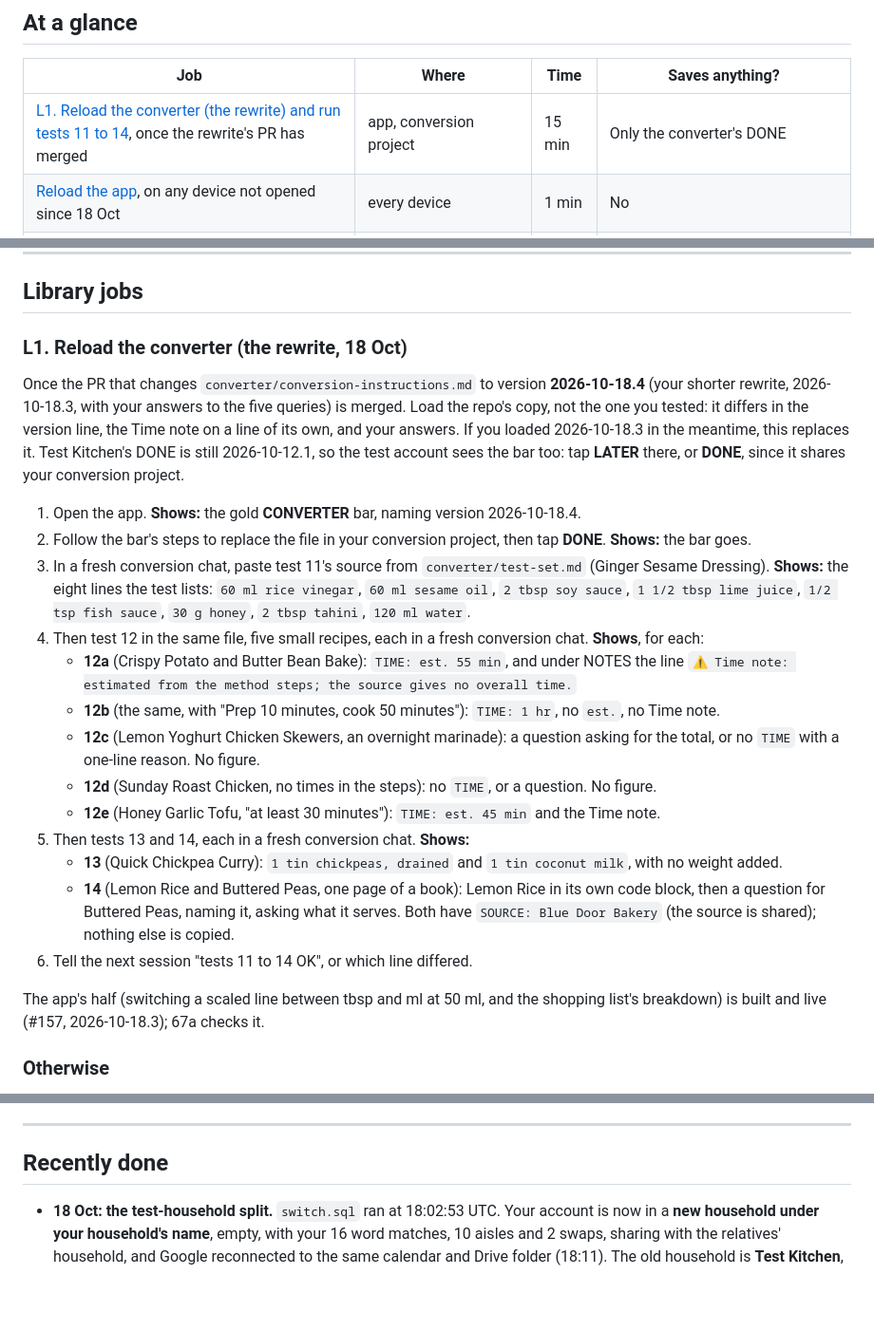
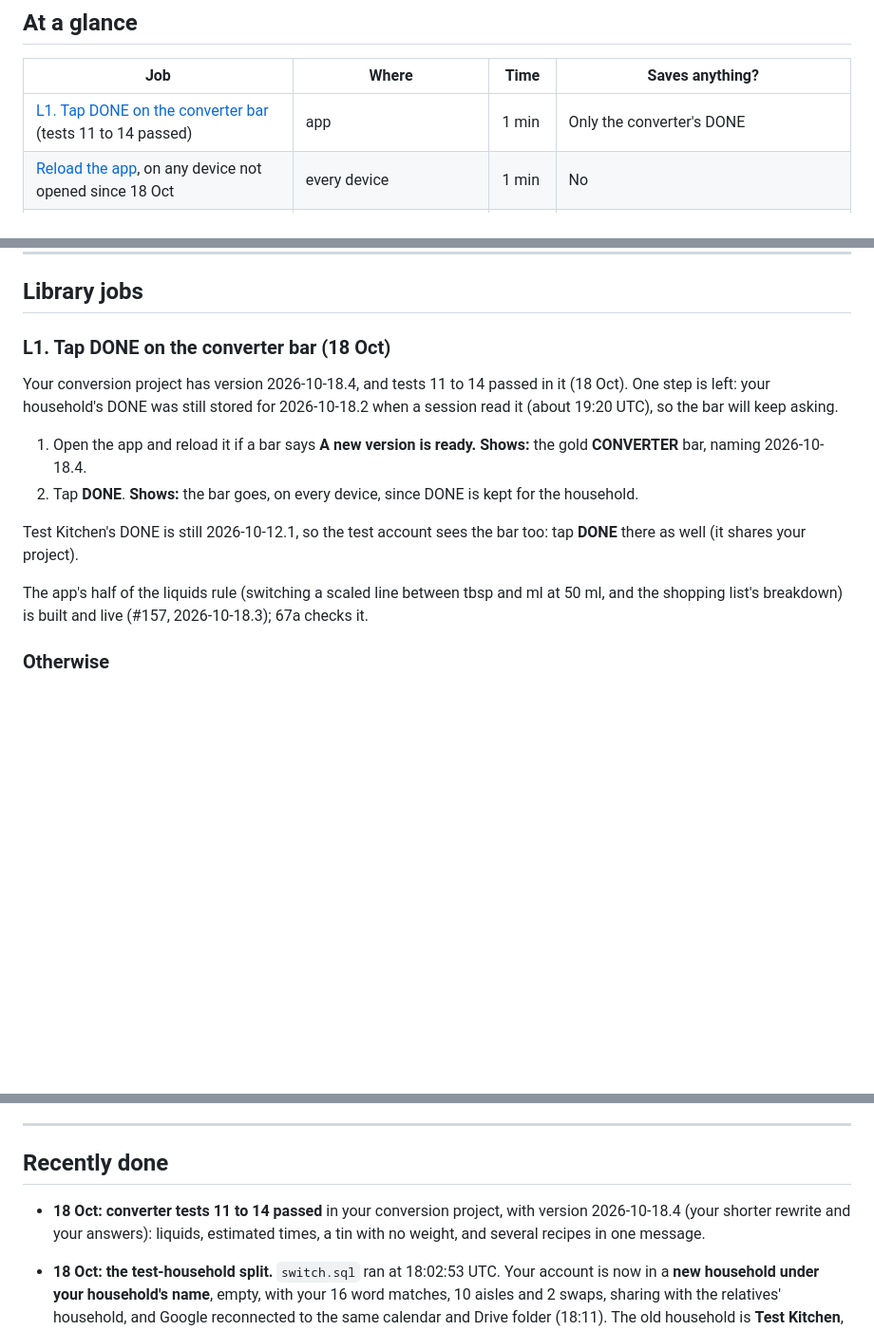
Before and after one commit to crispy-lettuce/RecipeFlowKeeper, a Markdown page: docs/HOUSEHOLD-JOBS.md, 3 parts joined by grey strips. Shown at 95% size. GitHub-like rendering; blank space fills up the shorter version.

Commit message:
Docs: converter tests 11 to 14 passed (2026-10-18.4); L1 is only DONE now
The household ran tests 11 to 14 in its conversion project with version
2026-10-18.4 and reported "tests 11 to 14 OK". Recorded as runs in
test-set.md (11, all five of 12, 13 and 14), and in Recently done.

The database still held the household's converter DONE at 2026-10-18.2
(read about 19:20 UTC), so L1 keeps that one step. Documentation only:
no changelog entry. core.test.js 231, help-guide 7.

Co-Authored-By: Claude Opus 5.5 <noreply@anthropic.com>
Claude-Session: https://claude.ai/code/session_01HS1Z2N4vpk2wP2wznUVrTj

```diff
--- a/docs/HOUSEHOLD-JOBS.md
+++ b/docs/HOUSEHOLD-JOBS.md
@@ -21,7 +21,7 @@ These are the jobs only you can do. A session can't tap the tablet, make decisio
 
 | Job | Where | Time | Saves anything? |
 | --- | --- | --- | --- |
-| [L1. Reload the converter (the rewrite) and run tests 11 to 14](#l1-reload-the-converter-the-rewrite-18-oct), once the rewrite's PR has merged | app, conversion project | 15 min | Only the converter's DONE |
+| [L1. Tap DONE on the converter bar](#l1-tap-done-on-the-converter-bar-18-oct) (tests 11 to 14 passed) | app | 1 min | Only the converter's DONE |
 | [Reload the app](#reload-the-app-on-every-device), on any device not opened since 18 Oct | every device | 1 min | No |
 | [61a–65a: the readability changes](#61a-quieter-text-is-easier-to-read-new-14-oct-docsplan-readabilitymd-change-t), **in Classic** | tablet (62a and 63a end on the phone) | 25 min | Only Appearance, switched to dark and put back (61a, 62a, 64a) |
 | [66a: the Modernist style](#66a-a-second-style-modernist-new-15-oct-revised-18-oct-docsplan-modernistmd) | tablet, landscape | 15 min | Two things, each undone in the next tap (see 66a) |
@@ -237,35 +237,18 @@ Tell the next session if the tag is hard to see or read, or if anything wraps on
 
 ## Library jobs
 
-### L1. Reload the converter (the rewrite, 18 Oct)
+### L1. Tap DONE on the converter bar (18 Oct)
 
-Once the PR that changes `converter/conversion-instructions.md` to version **2026-10-18.4** (your shorter rewrite, 2026-10-18.3, with
-your answers to the five queries) is merged. Load the repo's copy, not the one you tested: it differs in the version line, the Time
-note on a line of its own, and your answers. If you loaded 2026-10-18.3 in the meantime, this replaces it. Test
-Kitchen's DONE is still 2026-10-12.1, so the test account sees the bar too: tap **LATER** there, or **DONE**, since it shares your
-conversion project.
+Your conversion project has version 2026-10-18.4, and tests 11 to 14 passed in it (18 Oct). One step is left: your household's DONE
+was still stored for 2026-10-18.2 when a session read it (about 19:20 UTC), so the bar will keep asking.
 
-1. Open the app. **Shows:** the gold **CONVERTER** bar, naming version 2026-10-18.4.
-2. Follow the bar's steps to replace the file in your conversion project, then tap **DONE**. **Shows:** the bar goes.
-3. In a fresh conversion chat, paste test 11's source from `converter/test-set.md` (Ginger Sesame Dressing). **Shows:** the
-   eight lines the test lists: `60 ml rice vinegar`, `60 ml sesame oil`, `2 tbsp soy sauce`, `1 1/2 tbsp lime juice`,
-   `1/2 tsp fish sauce`, `30 g honey`, `2 tbsp tahini`, `120 ml water`.
-4. Then test 12 in the same file, five small recipes, each in a fresh conversion chat. **Shows**, for each:
-   - **12a** (Crispy Potato and Butter Bean Bake): `TIME: est. 55 min`, and under NOTES the line `⚠️ Time note: estimated from the
-     method steps; the source gives no overall time.`
-   - **12b** (the same, with "Prep 10 minutes, cook 50 minutes"): `TIME: 1 hr`, no `est.`, no Time note.
-   - **12c** (Lemon Yoghurt Chicken Skewers, an overnight marinade): a question asking for the total, or no `TIME` with a one-line
-     reason. No figure.
-   - **12d** (Sunday Roast Chicken, no times in the steps): no `TIME`, or a question. No figure.
-   - **12e** (Honey Garlic Tofu, "at least 30 minutes"): `TIME: est. 45 min` and the Time note.
-5. Then tests 13 and 14, each in a fresh conversion chat. **Shows:**
-   - **13** (Quick Chickpea Curry): `1 tin chickpeas, drained` and `1 tin coconut milk`, with no weight added.
-   - **14** (Lemon Rice and Buttered Peas, one page of a book): Lemon Rice in its own code block, then a question for Buttered Peas,
-     naming it, asking what it serves. Both have `SOURCE: Blue Door Bakery` (the source is shared); nothing else is copied.
-6. Tell the next session "tests 11 to 14 OK", or which line differed.
+1. Open the app and reload it if a bar says **A new version is ready.** **Shows:** the gold **CONVERTER** bar, naming 2026-10-18.4.
+2. Tap **DONE**. **Shows:** the bar goes, on every device, since DONE is kept for the household.
 
-The app's half (switching a scaled line between tbsp and ml at 50 ml, and the shopping list's breakdown) is built and live
-(#157, 2026-10-18.3); 67a checks it.
+Test Kitchen's DONE is still 2026-10-12.1, so the test account sees the bar too: tap **DONE** there as well (it shares your project).
+
+The app's half of the liquids rule (switching a scaled line between tbsp and ml at 50 ml, and the shopping list's breakdown) is
+built and live (#157, 2026-10-18.3); 67a checks it.
 
 ### Otherwise
 
@@ -305,6 +288,8 @@ None at the moment.
 
 ## Recently done
 
+- **18 Oct:** **converter tests 11 to 14 passed** in your conversion project, with version 2026-10-18.4 (your shorter rewrite and
+  your answers): liquids, estimated times, a tin with no weight, and several recipes in one message.
 - **18 Oct:** **the test-household split.** `switch.sql` ran at 18:02:53 UTC. Your account is now in a **new household under your household's name**, empty,
   with your 16 word matches, 10 aisles and 2 swaps, sharing with the relatives' household, and Google reconnected to the same calendar and
   Drive folder (18:11). The old household is **Test Kitchen**, with the test account and every placeholder recipe, log, photo and
```
Also changed, not shown: converter/test-set.md (+14 -4 lines).
